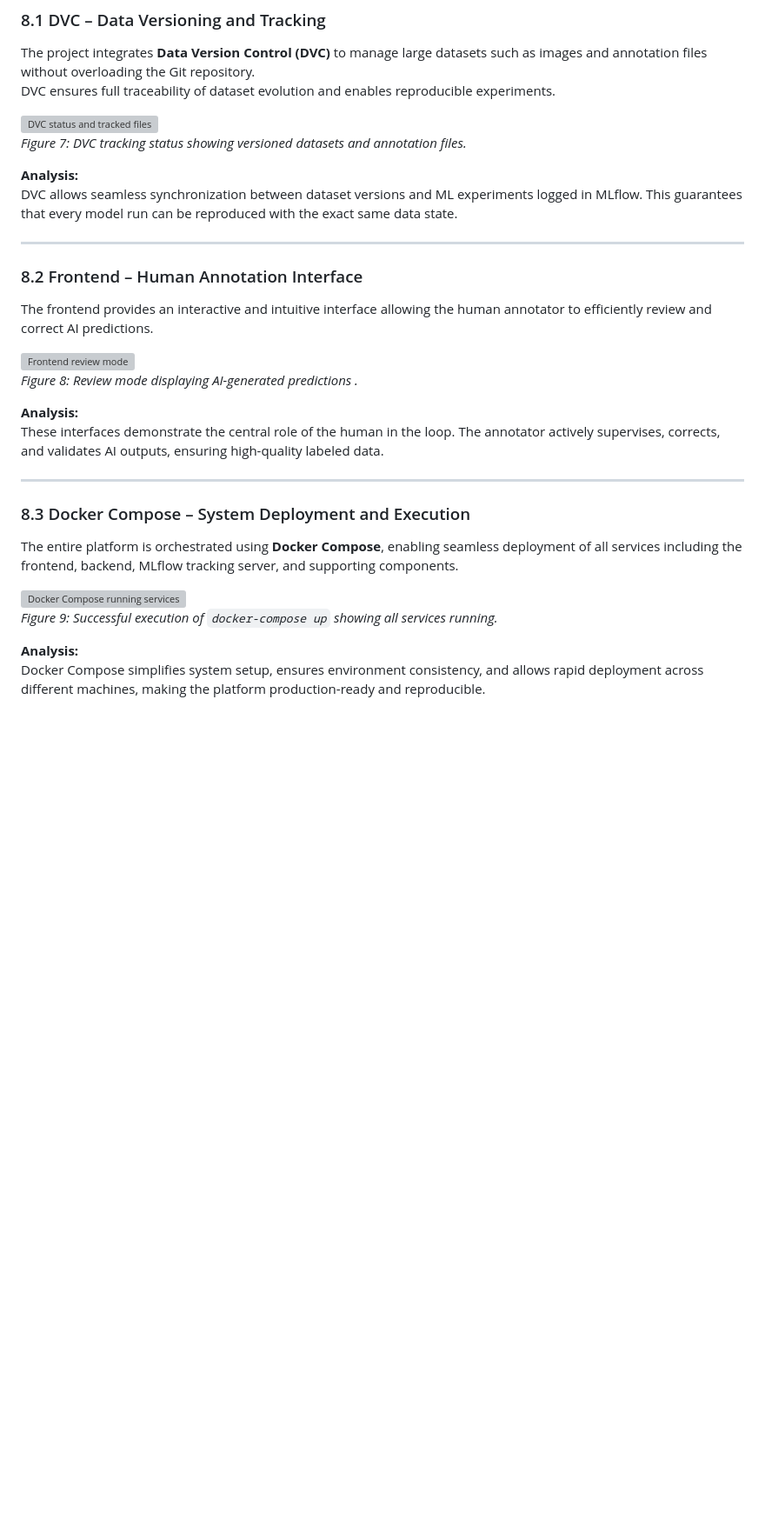
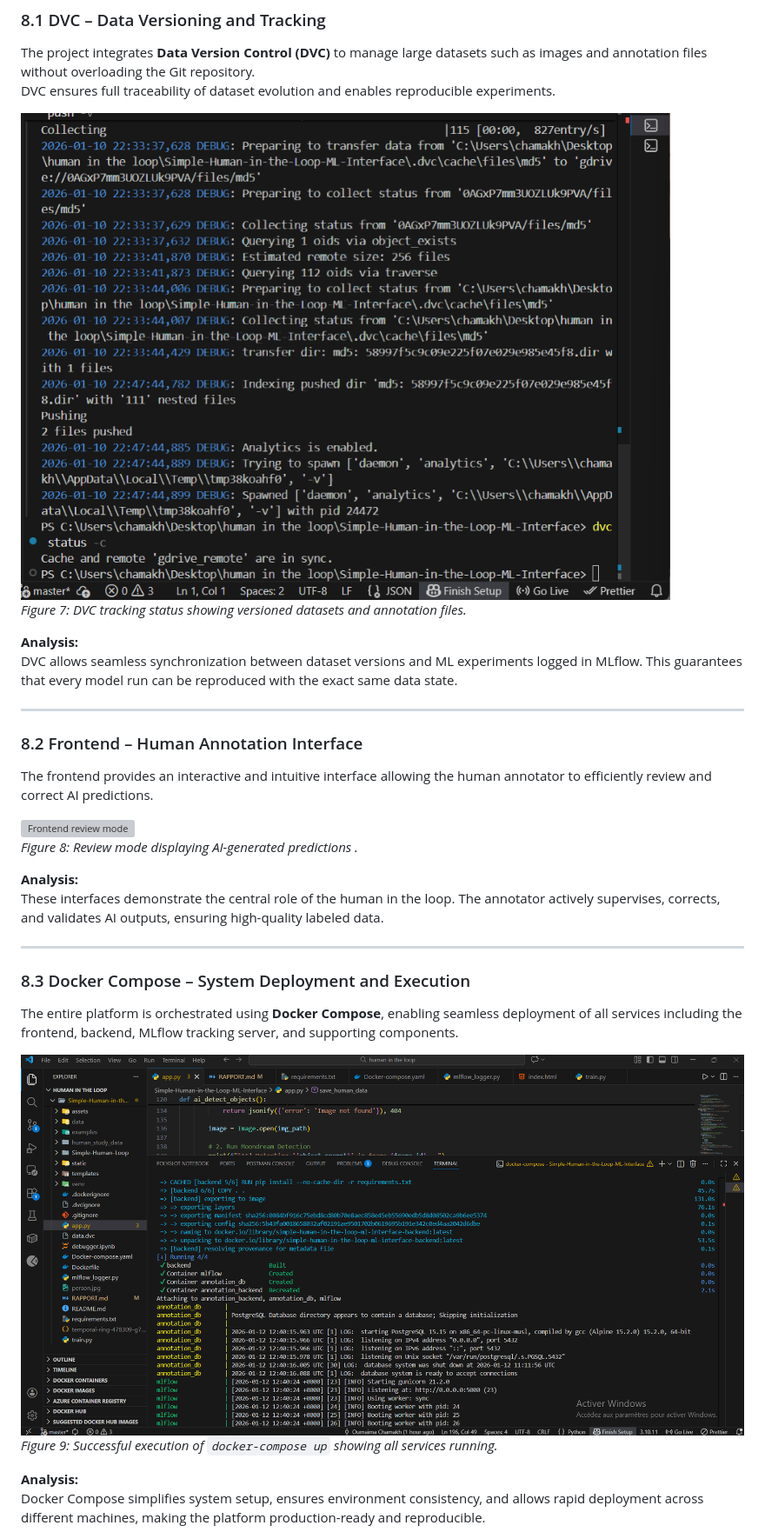
Before and after one commit to Chamakh1/Human-in-the-Loop-MLOps, a Markdown page: RAPPORT.md, the part around one of its changes. Shown at 87% size. Rendered like a GitHub page; blank space fills up the shorter version; grey boxes are pictures that could not be loaded.

```diff
--- a/RAPPORT.md
+++ b/RAPPORT.md
@@ -177,7 +177,7 @@ This section presents visual evidence of system execution, data versioning, and
 The project integrates **Data Version Control (DVC)** to manage large datasets such as images and annotation files without overloading the Git repository.
 DVC ensures full traceability of dataset evolution and enables reproducible experiments.
 
-![DVC status and tracked files](/Simple-Human-in-the-Loop-ML-Interface/assets/finish%20push%20dvc.png)
+![DVC status and tracked files](/assets/finish%20push%20dvc.png)
 *Figure 7: DVC tracking status showing versioned datasets and annotation files.*
 
 
@@ -204,7 +204,7 @@ These interfaces demonstrate the central role of the human in the loop. The anno
 
 The entire platform is orchestrated using **Docker Compose**, enabling seamless deployment of all services including the frontend, backend, MLflow tracking server, and supporting components.
 
-![Docker Compose running services](/Simple-Human-in-the-Loop-ML-Interface/assets/docker_compose_up.png)
+![Docker Compose running services](assets/cap%20dokcer%20compose.png)
 *Figure 9: Successful execution of `docker-compose up` showing all services running.*
 
 
```
Also changed, not shown: other parts of RAPPORT.md (+8 -8 lines).
